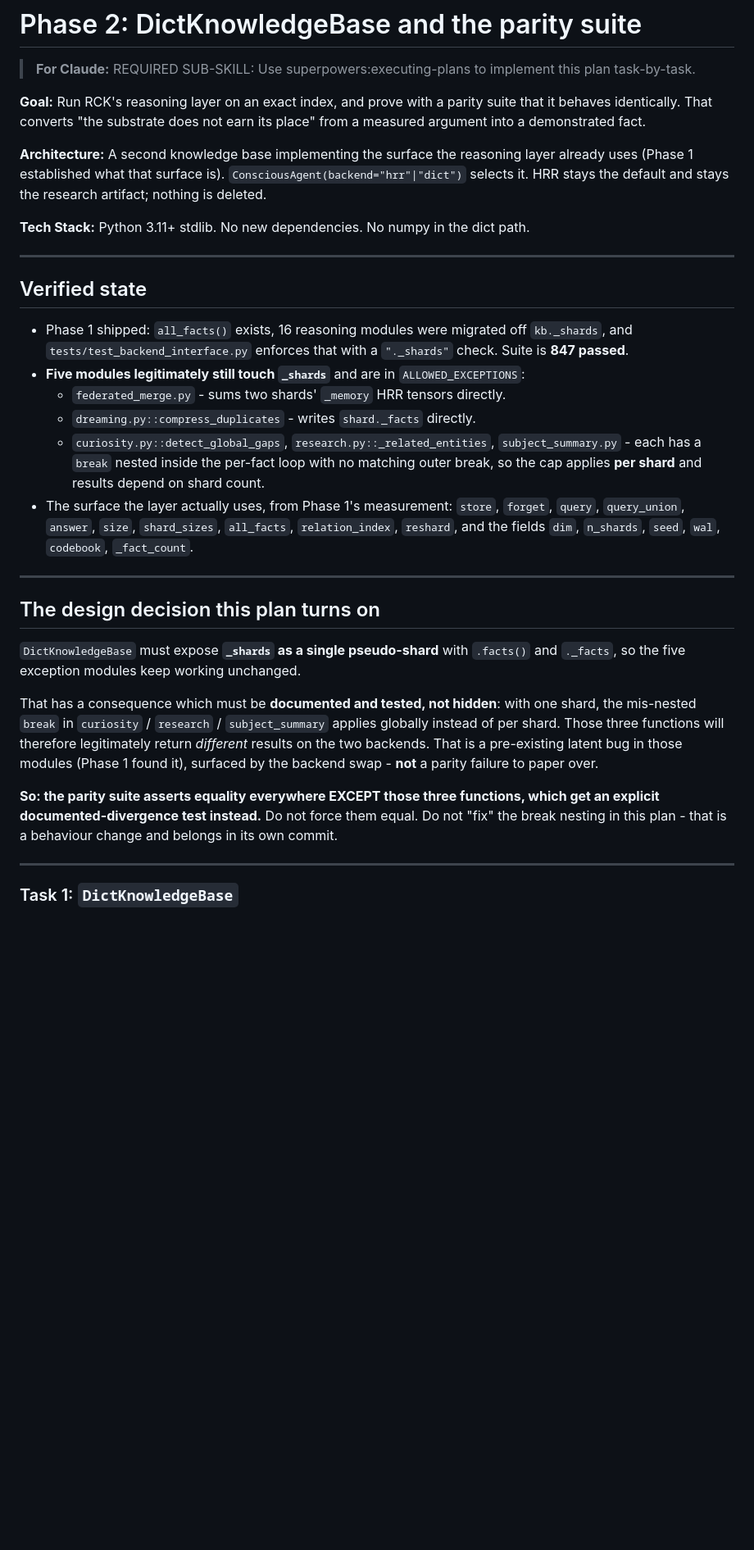
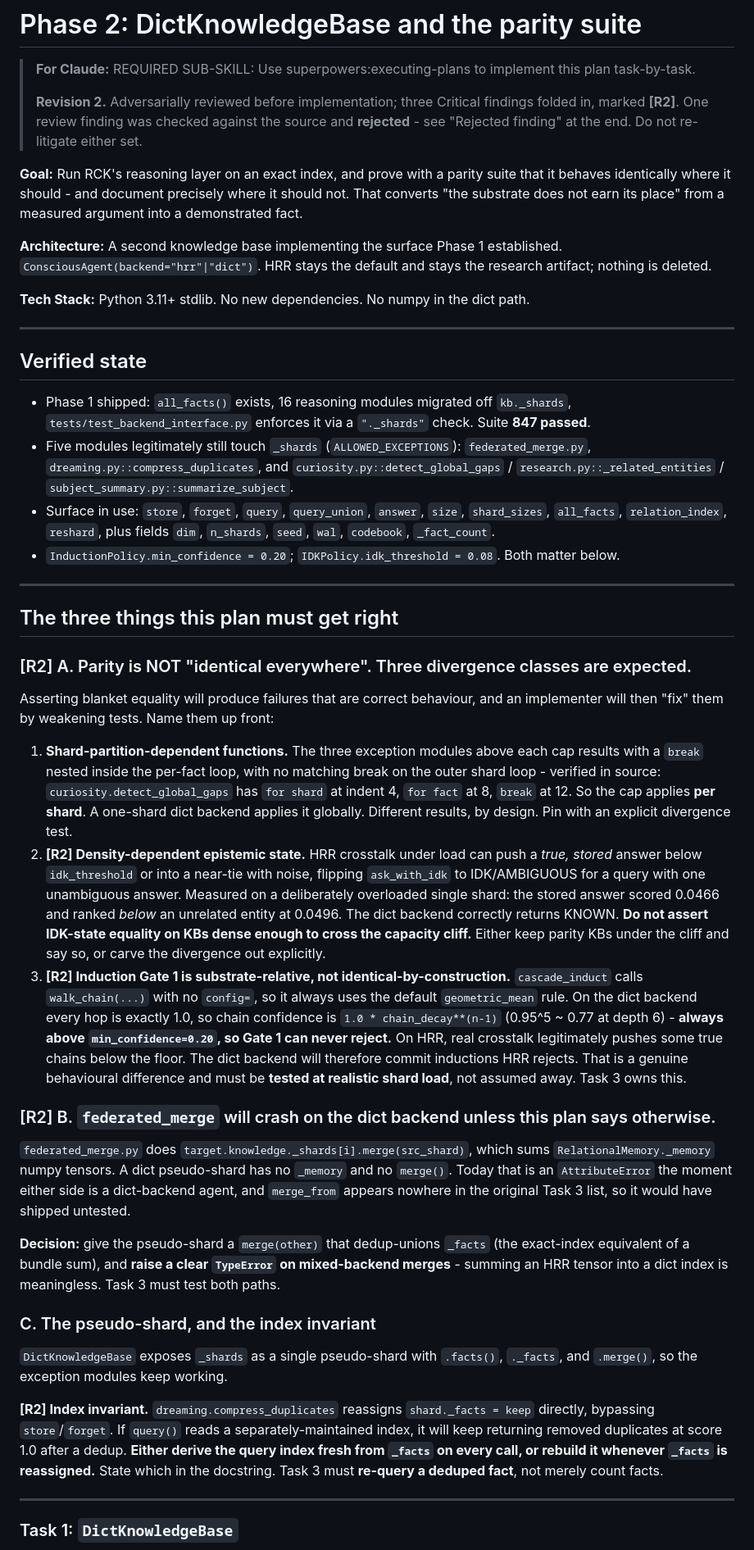
Before and after one commit to NORTHTEKDevs/rck, a Markdown page: docs/plans/2026-08-19-dict-backend.md, the part around one of its changes. Shown at 82% size. GitHub-like rendering; blank space fills up the shorter version.

```diff
--- a/docs/plans/2026-08-19-dict-backend.md
+++ b/docs/plans/2026-08-19-dict-backend.md
@@ -1,10 +1,15 @@
 # Phase 2: DictKnowledgeBase and the parity suite
 
 > **For Claude:** REQUIRED SUB-SKILL: Use superpowers:executing-plans to implement this plan task-by-task.
+>
+> **Revision 2.** Adversarially reviewed before implementation; three Critical
+> findings folded in, marked **[R2]**. One review finding was checked against
+> the source and **rejected** - see "Rejected finding" at the end. Do not
+> re-litigate either set.
 
-**Goal:** Run RCK's reasoning layer on an exact index, and prove with a parity suite that it behaves identically. That converts "the substrate does not earn its place" from a measured argument into a demonstrated fact.
+**Goal:** Run RCK's reasoning layer on an exact index, and prove with a parity suite that it behaves identically where it should - and document precisely where it should not. That converts "the substrate does not earn its place" from a measured argument into a demonstrated fact.
 
-**Architecture:** A second knowledge base implementing the surface the reasoning layer already uses (Phase 1 established what that surface is). `ConsciousAgent(backend="hrr"|"dict")` selects it. HRR stays the default and stays the research artifact; nothing is deleted.
+**Architecture:** A second knowledge base implementing the surface Phase 1 established. `ConsciousAgent(backend="hrr"|"dict")`. HRR stays the default and stays the research artifact; nothing is deleted.
 
 **Tech Stack:** Python 3.11+ stdlib. No new dependencies. No numpy in the dict path.
 
@@ -12,22 +17,34 @@
 
 ## Verified state
 
-- Phase 1 shipped: `all_facts()` exists, 16 reasoning modules were migrated off `kb._shards`, and `tests/test_backend_interface.py` enforces that with a `"._shards"` check. Suite is **847 passed**.
-- **Five modules legitimately still touch `_shards`** and are in `ALLOWED_EXCEPTIONS`:
-  - `federated_merge.py` - sums two shards' `_memory` HRR tensors directly.
-  - `dreaming.py::compress_duplicates` - writes `shard._facts` directly.
-  - `curiosity.py::detect_global_gaps`, `research.py::_related_entities`, `subject_summary.py` - each has a `break` nested inside the per-fact loop with no matching outer break, so the cap applies **per shard** and results depend on shard count.
-- The surface the layer actually uses, from Phase 1's measurement: `store`, `forget`, `query`, `query_union`, `answer`, `size`, `shard_sizes`, `all_facts`, `relation_index`, `reshard`, and the fields `dim`, `n_shards`, `seed`, `wal`, `codebook`, `_fact_count`.
+- Phase 1 shipped: `all_facts()` exists, 16 reasoning modules migrated off `kb._shards`, `tests/test_backend_interface.py` enforces it via a `"._shards"` check. Suite **847 passed**.
+- Five modules legitimately still touch `_shards` (`ALLOWED_EXCEPTIONS`): `federated_merge.py`, `dreaming.py::compress_duplicates`, and `curiosity.py::detect_global_gaps` / `research.py::_related_entities` / `subject_summary.py::summarize_subject`.
+- Surface in use: `store`, `forget`, `query`, `query_union`, `answer`, `size`, `shard_sizes`, `all_facts`, `relation_index`, `reshard`, plus fields `dim`, `n_shards`, `seed`, `wal`, `codebook`, `_fact_count`.
+- `InductionPolicy.min_confidence = 0.20`; `IDKPolicy.idk_threshold = 0.08`. Both matter below.
 
 ---
 
-## The design decision this plan turns on
+## The three things this plan must get right
 
-`DictKnowledgeBase` must expose **`_shards` as a single pseudo-shard** with `.facts()` and `._facts`, so the five exception modules keep working unchanged.
+### [R2] A. Parity is NOT "identical everywhere". Three divergence classes are expected.
 
-That has a consequence which must be **documented and tested, not hidden**: with one shard, the mis-nested `break` in `curiosity` / `research` / `subject_summary` applies globally instead of per shard. Those three functions will therefore legitimately return *different* results on the two backends. That is a pre-existing latent bug in those modules (Phase 1 found it), surfaced by the backend swap - **not** a parity failure to paper over.
+Asserting blanket equality will produce failures that are correct behaviour, and an implementer will then "fix" them by weakening tests. Name them up front:
 
-**So: the parity suite asserts equality everywhere EXCEPT those three functions, which get an explicit documented-divergence test instead.** Do not force them equal. Do not "fix" the break nesting in this plan - that is a behaviour change and belongs in its own commit.
+1. **Shard-partition-dependent functions.** The three exception modules above each cap results with a `break` nested inside the per-fact loop, with no matching break on the outer shard loop - verified in source: `curiosity.detect_global_gaps` has `for shard` at indent 4, `for fact` at 8, `break` at 12. So the cap applies **per shard**. A one-shard dict backend applies it globally. Different results, by design. Pin with an explicit divergence test.
+2. **[R2] Density-dependent epistemic state.** HRR crosstalk under load can push a *true, stored* answer below `idk_threshold` or into a near-tie with noise, flipping `ask_with_idk` to IDK/AMBIGUOUS for a query with one unambiguous answer. Measured on a deliberately overloaded single shard: the stored answer scored 0.0466 and ranked *below* an unrelated entity at 0.0496. The dict backend correctly returns KNOWN. **Do not assert IDK-state equality on KBs dense enough to cross the capacity cliff.** Either keep parity KBs under the cliff and say so, or carve the divergence out explicitly.
+3. **[R2] Induction Gate 1 is substrate-relative, not identical-by-construction.** `cascade_induct` calls `walk_chain(...)` with no `config=`, so it always uses the default `geometric_mean` rule. On the dict backend every hop is exactly 1.0, so chain confidence is `1.0 * chain_decay**(n-1)` (0.95^5 ~ 0.77 at depth 6) - **always above `min_confidence=0.20`, so Gate 1 can never reject.** On HRR, real crosstalk legitimately pushes some true chains below the floor. The dict backend will therefore commit inductions HRR rejects. That is a genuine behavioural difference and must be **tested at realistic shard load**, not assumed away. Task 3 owns this.
+
+### [R2] B. `federated_merge` will crash on the dict backend unless this plan says otherwise.
+
+`federated_merge.py` does `target.knowledge._shards[i].merge(src_shard)`, which sums `RelationalMemory._memory` numpy tensors. A dict pseudo-shard has no `_memory` and no `merge()`. Today that is an `AttributeError` the moment either side is a dict-backend agent, and `merge_from` appears nowhere in the original Task 3 list, so it would have shipped untested.
+
+**Decision:** give the pseudo-shard a `merge(other)` that dedup-unions `_facts` (the exact-index equivalent of a bundle sum), and **raise a clear `TypeError` on mixed-backend merges** - summing an HRR tensor into a dict index is meaningless. Task 3 must test both paths.
+
+### C. The pseudo-shard, and the index invariant
+
+`DictKnowledgeBase` exposes `_shards` as a single pseudo-shard with `.facts()`, `._facts`, and `.merge()`, so the exception modules keep working.
+
+**[R2] Index invariant.** `dreaming.compress_duplicates` reassigns `shard._facts = keep` directly, bypassing `store`/`forget`. If `query()` reads a separately-maintained index, it will keep returning removed duplicates at score 1.0 after a dedup. **Either derive the query index fresh from `_facts` on every call, or rebuild it whenever `_facts` is reassigned.** State which in the docstring. Task 3 must **re-query a deduped fact**, not merely count facts.
 
 ---
 
```
Also changed, not shown: other parts of docs/plans/2026-08-19-dict-backend.md (+44 -67 lines).
